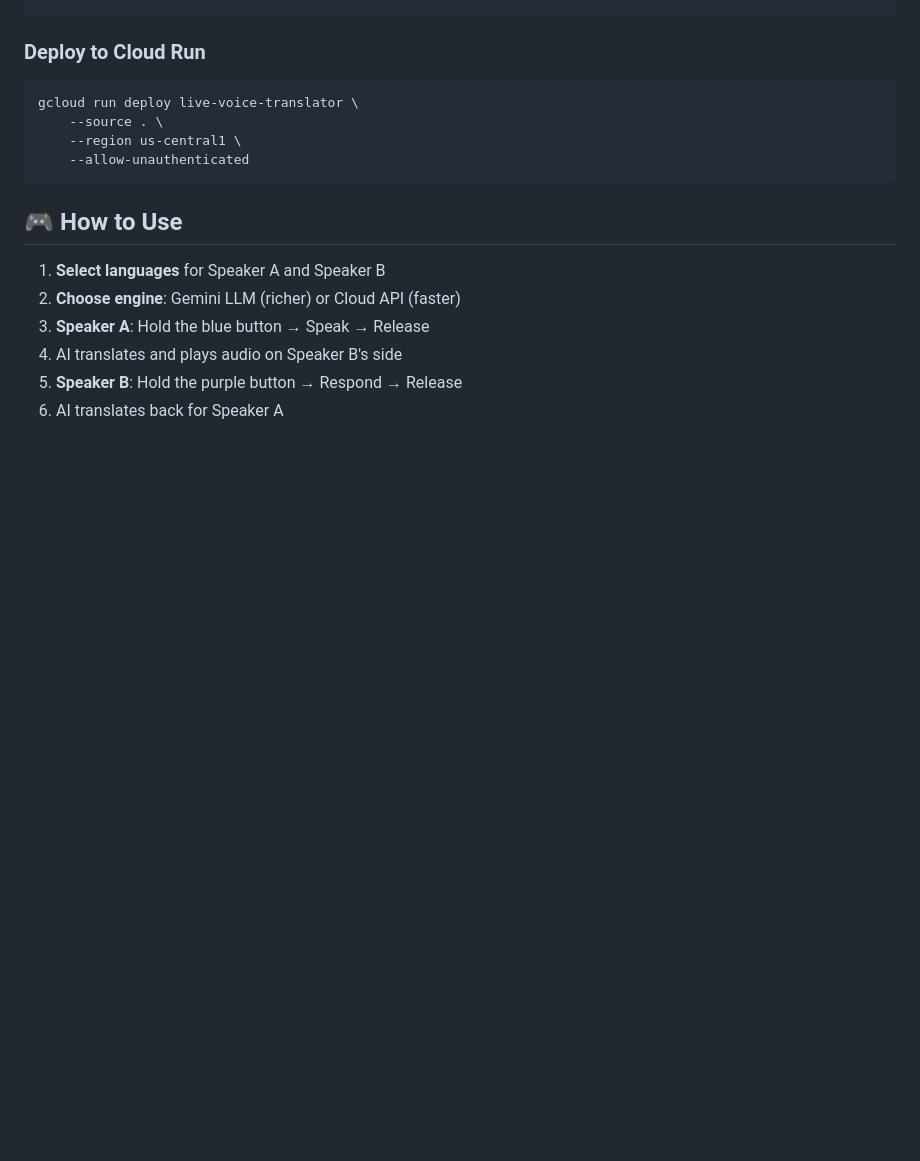
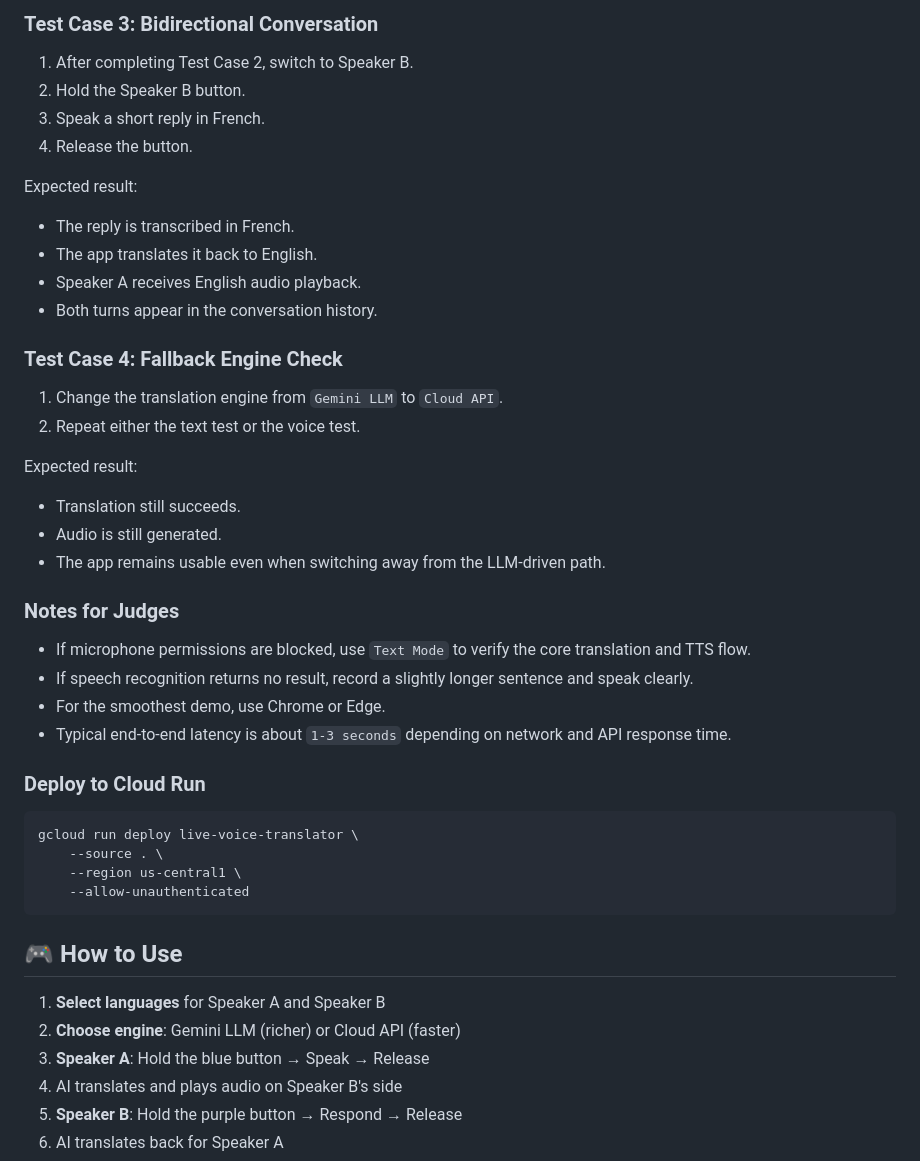
Before and after one commit to suhaif314/Gemini-Live-challenge-2026, a Markdown page: README.md, the part around one of its changes. Rendered like a GitHub page; blank space fills up the shorter version.

````diff
--- a/README.md
+++ b/README.md
@@ -99,3 +161,33 @@ python3 app.py
+### Test Case 3: Bidirectional Conversation
+
+1. After completing Test Case 2, switch to Speaker B.
+2. Hold the Speaker B button.
+3. Speak a short reply in French.
+4. Release the button.
+
+Expected result:
+- The reply is transcribed in French.
+- The app translates it back to English.
+- Speaker A receives English audio playback.
+- Both turns appear in the conversation history.
+
+### Test Case 4: Fallback Engine Check
+
+1. Change the translation engine from `Gemini LLM` to `Cloud API`.
+2. Repeat either the text test or the voice test.
+
+Expected result:
+- Translation still succeeds.
+- Audio is still generated.
+- The app remains usable even when switching away from the LLM-driven path.
+
+### Notes for Judges
+
+- If microphone permissions are blocked, use `Text Mode` to verify the core translation and TTS flow.
+- If speech recognition returns no result, record a slightly longer sentence and speak clearly.
+- For the smoothest demo, use Chrome or Edge.
+- Typical end-to-end latency is about `1-3 seconds` depending on network and API response time.
+
 ### Deploy to Cloud Run
 
 ```bash
````
Also changed, not shown: other parts of README.md (+62 -0 lines).
